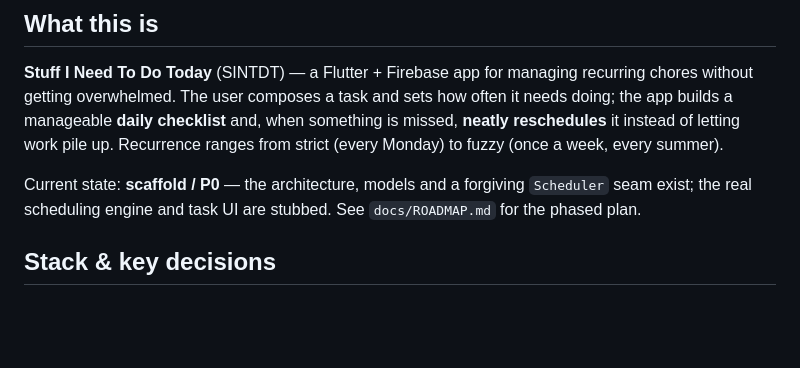
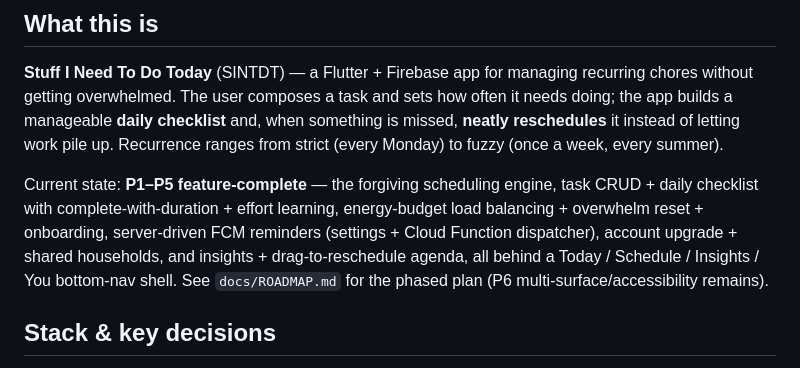
Before and after one commit to code418/shitineedtodotoday, a Markdown page: CLAUDE.md, the part around the change. Rendered like a GitHub page; blank space fills up the shorter version.

```diff
--- a/CLAUDE.md
+++ b/CLAUDE.md
@@ -11,9 +11,13 @@ something is missed, **neatly reschedules** it instead of letting work pile up.
 Recurrence ranges from strict (every Monday) to fuzzy (once a week, every
 summer).
 
-Current state: **scaffold / P0** — the architecture, models and a forgiving
-`Scheduler` seam exist; the real scheduling engine and task UI are stubbed.
-See `docs/ROADMAP.md` for the phased plan.
+Current state: **P1–P5 feature-complete** — the forgiving scheduling engine,
+task CRUD + daily checklist with complete-with-duration + effort learning,
+energy-budget load balancing + overwhelm reset + onboarding, server-driven FCM
+reminders (settings + Cloud Function dispatcher), account upgrade + shared
+households, and insights + drag-to-reschedule agenda, all behind a Today /
+Schedule / Insights / You bottom-nav shell. See `docs/ROADMAP.md` for the
+phased plan (P6 multi-surface/accessibility remains).
 
 ## Stack & key decisions
 
```
Also changed, not shown: docs/ROADMAP.md (+9 -6 lines).
